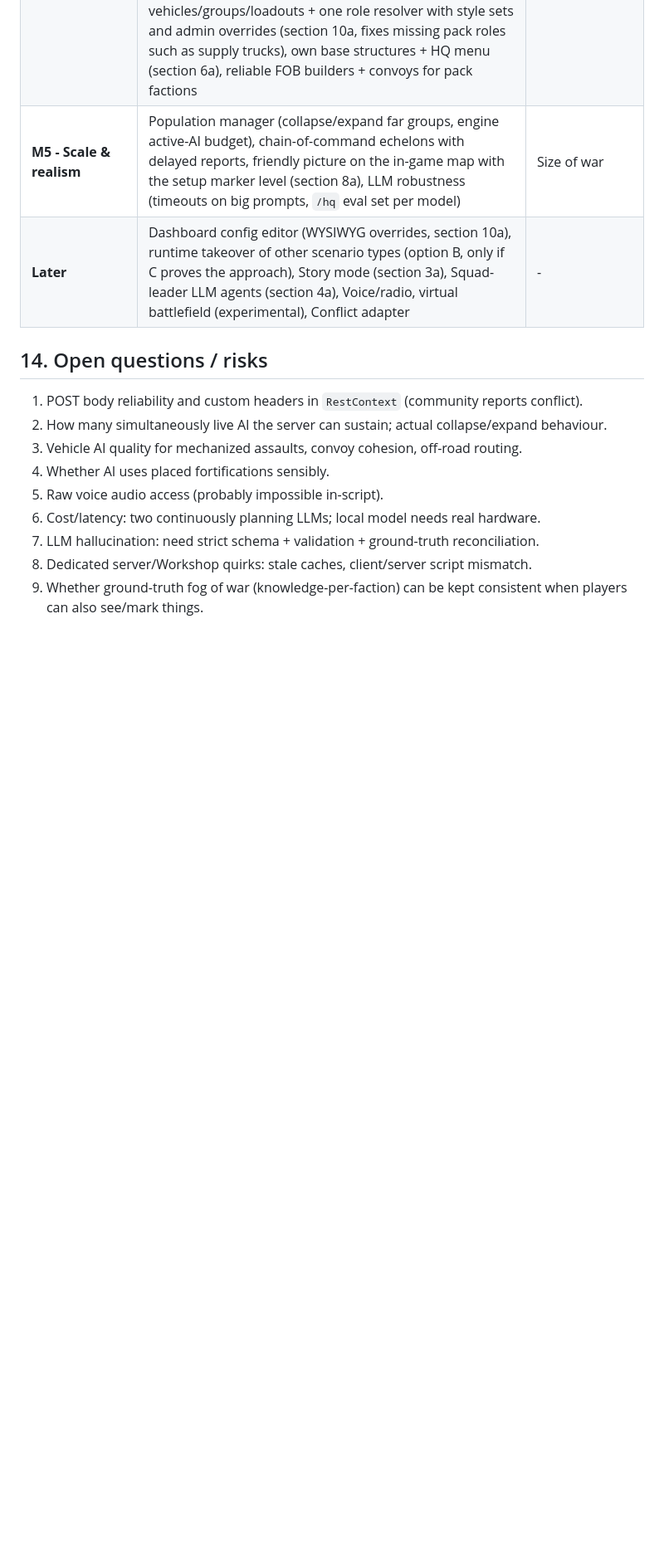
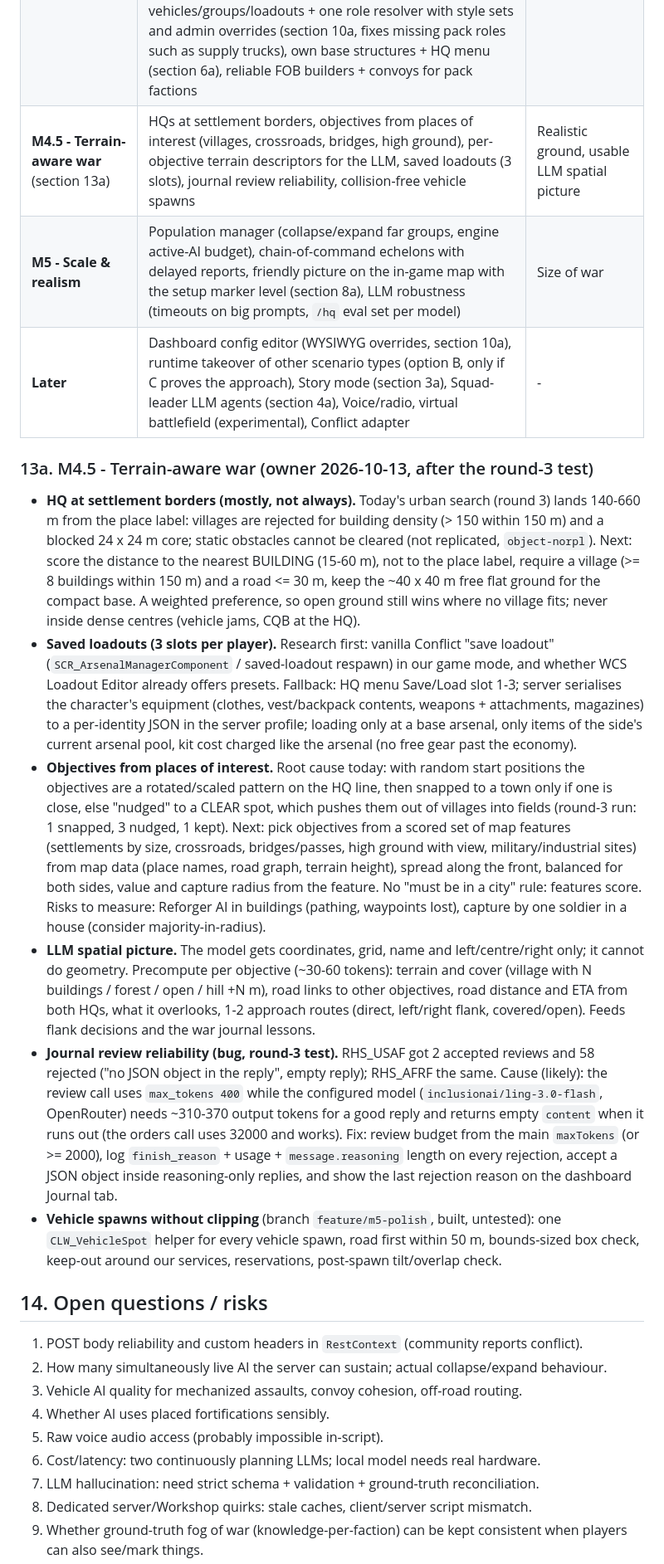
Before and after one commit to underlines/reforger-clausewitz, a Markdown page: dev/VISION.md, the part around the change. Shown at 83% size. Rendered like a GitHub page; blank space fills up the shorter version.

Commit message:
docs: M4.5 terrain-aware war in the vision/roadmap (settlement-border HQs, POI objectives, LLM terrain descriptors, saved loadouts, journal review bug)
Co-Authored-By: Claude Opus 5.5 <noreply@anthropic.com>
Claude-Session: https://claude.ai/code/session_012TxmyJtEfbN7dpgMgyT2is

```diff
--- a/dev/VISION.md
+++ b/dev/VISION.md
@@ -505,8 +505,35 @@ Own game mode `CLW_GameMode` (see `notes/decision-game-mode.md`). Live status: `
 | **M2 - Real war + mechanized** (design: `notes/m2-design.md`) | Control points, tickets + bleed, win conditions, supplies ledger + income, bases/respawn, force purchases, mechanized/motorized units (mount, dismount, overwatch, stuck watchdog), objective-driven rule commander, protocol v2 for the LLM, mission offers for player squad leaders; all content as data (scenario + faction profiles, auto-discovery) so mod packs work | AI vs AI with economy and vehicles |
 | **M3 - Logistics, bases & requests** (draft: `notes/m3-design.md`) | Action registry (section 5a), base services (command post, vehicle depot, arsenal, medical/repair), FOBs and supply convoys gated by war-mode capabilities, player requests (fast path + LLM agent turn), player reports, arsenals/loadouts with RHS/WCS/GRS | Logistics, humans in the loop |
 | **M4 - Any map, any pack** | **Maps (option A):** wrapper worlds for the vanilla maps (Everon, Arland, Kolguyev) + a generator (`_tools/` or Workbench plugin) that builds the wrapper for any map mod as a tiny compat addon; **auto scenario** when a map has no `.conf` (HQs via random layout, objectives from the map prefab's places, FOB sites computed); **spike (option C):** take over a map's own Game Master scenario at runtime (map addon + ours + its GM scenario ID, no wrapper), keep if clean. **Content:** side pools for vehicles/groups/loadouts + one role resolver with style sets and admin overrides (section 10a, fixes missing pack roles such as supply trucks), own base structures + HQ menu (section 6a), reliable FOB builders + convoys for pack factions | Runs on any map with any packs |
+| **M4.5 - Terrain-aware war** (section 13a) | HQs at settlement borders, objectives from places of interest (villages, crossroads, bridges, high ground), per-objective terrain descriptors for the LLM, saved loadouts (3 slots), journal review reliability, collision-free vehicle spawns | Realistic ground, usable LLM spatial picture |
 | **M5 - Scale & realism** | Population manager (collapse/expand far groups, engine active-AI budget), chain-of-command echelons with delayed reports, friendly picture on the in-game map with the setup marker level (section 8a), LLM robustness (timeouts on big prompts, `/hq` eval set per model) | Size of war |
 | **Later** | Dashboard config editor (WYSIWYG overrides, section 10a), runtime takeover of other scenario types (option B, only if C proves the approach), Story mode (section 3a), Squad-leader LLM agents (section 4a), Voice/radio, virtual battlefield (experimental), Conflict adapter | - |
+
+### 13a. M4.5 - Terrain-aware war (owner 2026-10-13, after the round-3 test)
+- **HQ at settlement borders (mostly, not always).** Today's urban search (round 3) lands 140-660 m from the place label: villages are rejected for building density
+  (> 150 within 150 m) and a blocked 24 x 24 m core; static obstacles cannot be cleared (not replicated, `object-norpl`). Next: score the distance to the nearest
+  BUILDING (15-60 m), not to the place label, require a village (>= 8 buildings within 150 m) and a road <= 30 m, keep the ~40 x 40 m free flat ground for the
+  compact base. A weighted preference, so open ground still wins where no village fits; never inside dense centres (vehicle jams, CQB at the HQ).
+- **Saved loadouts (3 slots per player).** Research first: vanilla Conflict "save loadout" (`SCR_ArsenalManagerComponent` / saved-loadout respawn) in our game
+  mode, and whether WCS Loadout Editor already offers presets. Fallback: HQ menu Save/Load slot 1-3; server serialises the character's equipment (clothes,
+  vest/backpack contents, weapons + attachments, magazines) to a per-identity JSON in the server profile; loading only at a base arsenal, only items of the
+  side's current arsenal pool, kit cost charged like the arsenal (no free gear past the economy).
+- **Objectives from places of interest.** Root cause today: with random start positions the objectives are a rotated/scaled pattern on the HQ line, then
+  snapped to a town only if one is close, else "nudged" to a CLEAR spot, which pushes them out of villages into fields (round-3 run: 1 snapped, 3 nudged,
+  1 kept). Next: pick objectives from a scored set of map features (settlements by size, crossroads, bridges/passes, high ground with view, military/industrial
+  sites) from map data (place names, road graph, terrain height), spread along the front, balanced for both sides, value and capture radius from the feature.
+  No "must be in a city" rule: features score. Risks to measure: Reforger AI in buildings (pathing, waypoints lost), capture by one soldier in a house
+  (consider majority-in-radius).
+- **LLM spatial picture.** The model gets coordinates, grid, name and left/centre/right only; it cannot do geometry. Precompute per objective (~30-60 tokens):
+  terrain and cover (village with N buildings / forest / open / hill +N m), road links to other objectives, road distance and ETA from both HQs, what it
+  overlooks, 1-2 approach routes (direct, left/right flank, covered/open). Feeds flank decisions and the war journal lessons.
+- **Journal review reliability (bug, round-3 test).** RHS_USAF got 2 accepted reviews and 58 rejected ("no JSON object in the reply", empty reply); RHS_AFRF
+  the same. Cause (likely): the review call uses `max_tokens 400` while the configured model (`inclusionai/ling-3.0-flash`, OpenRouter) needs ~310-370 output
+  tokens for a good reply and returns empty `content` when it runs out (the orders call uses 32000 and works). Fix: review budget from the main `maxTokens`
+  (or >= 2000), log `finish_reason` + usage + `message.reasoning` length on every rejection, accept a JSON object inside reasoning-only replies, and show the
+  last rejection reason on the dashboard Journal tab.
+- **Vehicle spawns without clipping** (branch `feature/m5-polish`, built, untested): one `CLW_VehicleSpot` helper for every vehicle spawn, road first within 50 m,
+  bounds-sized box check, keep-out around our services, reservations, post-spawn tilt/overlap check.
 
 ## 14. Open questions / risks
 
```
